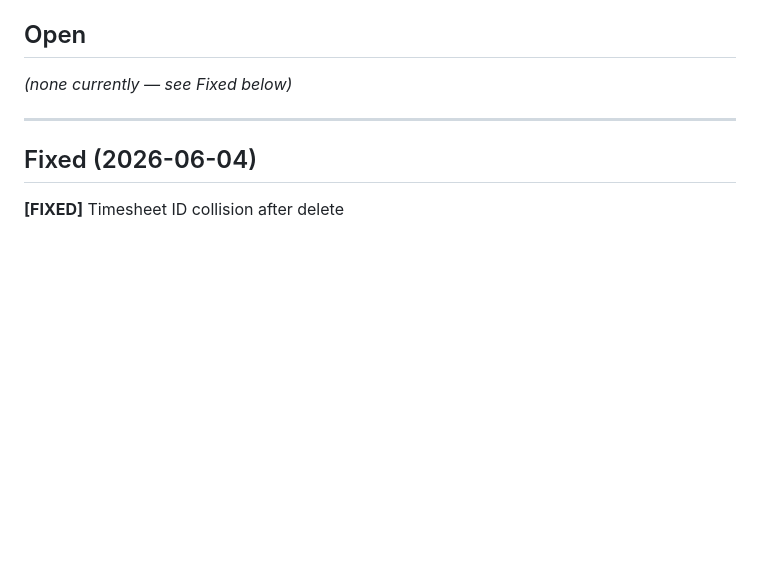
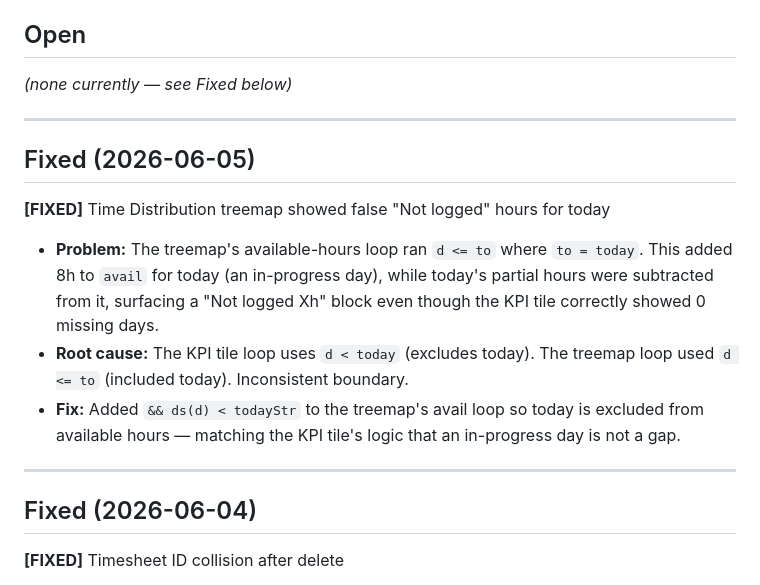
Before and after one commit to smatiere/matierehub, a Markdown page: BUGS.md, the part around the change. Rendered like a GitHub page; blank space fills up the shorter version.

Commit message:
Fix: BUGS.md - exclude today from treemap avail hrs

```diff
--- a/BUGS.md
+++ b/BUGS.md
@@ -7,6 +7,15 @@ Format: **[Status]** Description → Fix applied
 ## Open
 
 *(none currently — see Fixed below)*
+
+---
+
+## Fixed (2026-06-05)
+
+**[FIXED]** Time Distribution treemap showed false "Not logged" hours for today
+- **Problem:** The treemap's available-hours loop ran `d <= to` where `to = today`. This added 8h to `avail` for today (an in-progress day), while today's partial hours were subtracted from it, surfacing a "Not logged Xh" block even though the KPI tile correctly showed 0 missing days.
+- **Root cause:** The KPI tile loop uses `d < today` (excludes today). The treemap loop used `d <= to` (included today). Inconsistent boundary.
+- **Fix:** Added `&& ds(d) < todayStr` to the treemap's avail loop so today is excluded from available hours — matching the KPI tile's logic that an in-progress day is not a gap.
 
 ---
 
```
